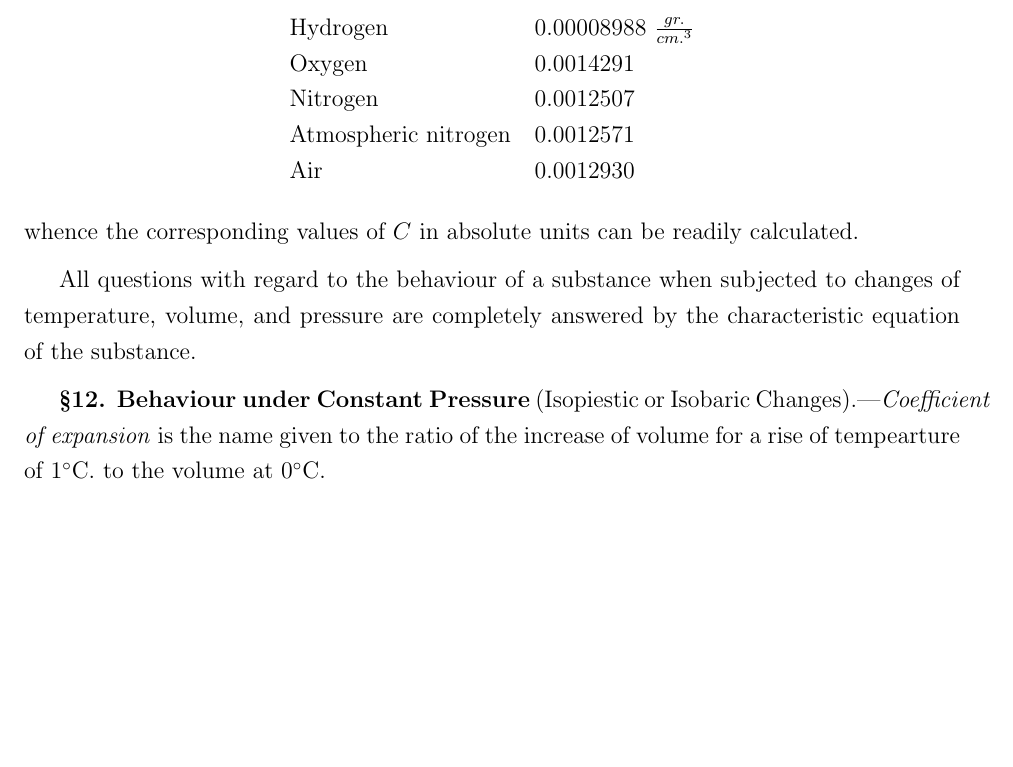
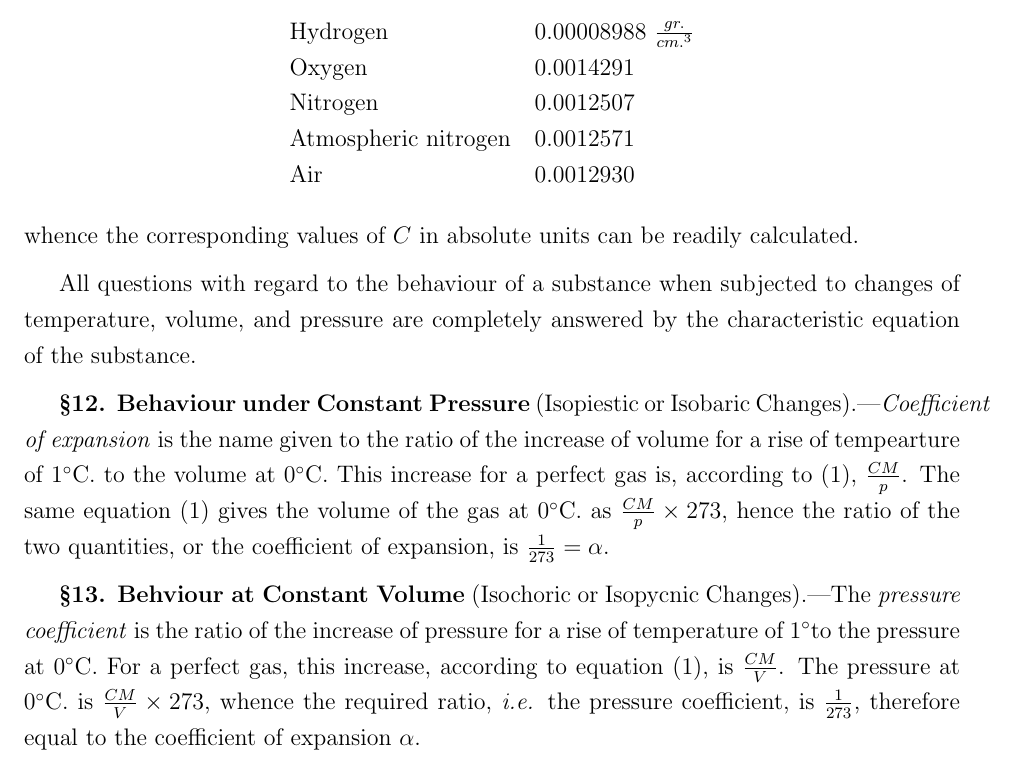
Before and after one commit to Lazytangent/Gutenberg, a LaTeX thesis (Treatise on Thermodynamics/Treatise on Thermodynamics.tex): part of page 13 of 13, cut so that both start at the same text, the shorter picture padded with empty space. Compiled offline with pdfLaTeX.

Commit message:
Themodynamics

```diff
--- a/Treatise on Thermodynamics/Treatise on Thermodynamics.tex
+++ b/Treatise on Thermodynamics/Treatise on Thermodynamics.tex
@@ -177,5 +177,7 @@ whence the corresponding values of $C$ in absolute units can be readily calculat
 
 All questions with regard to the behaviour of a substance when subjected to changes of temperature, volume, and pressure are completely answered by the characteristic equation of the substance. \par
 
-\textbf{\S 12. Behaviour under Constant Pressure} (Isopiestic or Isobaric Changes).---\textit{Coefficient of expansion} is the name given to the ratio of the increase of volume for a rise of tempearture of 1\degree C. to the volume at 0\degree C.
+\textbf{\S 12. Behaviour under Constant Pressure} (Isopiestic or Isobaric Changes).---\textit{Coefficient of expansion} is the name given to the ratio of the increase of volume for a rise of tempearture of 1\degree C. to the volume at 0\degree C. This increase for a perfect gas is, according to \eqref{eq10.5}, $\frac{CM}{p}$. The same equation \eqref{eq10.5} gives the volume of the gas at 0\degree C. as $\frac{CM}{p}\times 273$, hence the ratio of the two quantities, or the coefficient of expansion, is $\frac{1}{273}=\alpha$. \par
+
+\textbf{\S 13. Behviour at Constant Volume} (Isochoric or Isopycnic Changes).---The \textit{pressure coefficient} is the ratio of the increase of pressure for a rise of temperature of 1\degree to the pressure at 0\degree C. For a perfect gas, this increase, according to equation \eqref{eq10.5}, is $\frac{CM}{V}$. The pressure at 0\degree C. is $\frac{CM}{V}\times 273$, whence the required ratio, \textit{i.e.} the pressure coefficient, is $\frac{1}{273}$, therefore equal to the coefficient of expansion $\alpha$. \par
 \end{document}
```
Also changed, not shown: Treatise on Thermodynamics/Treatise on Thermodynamics.pdf, 3 other files.
